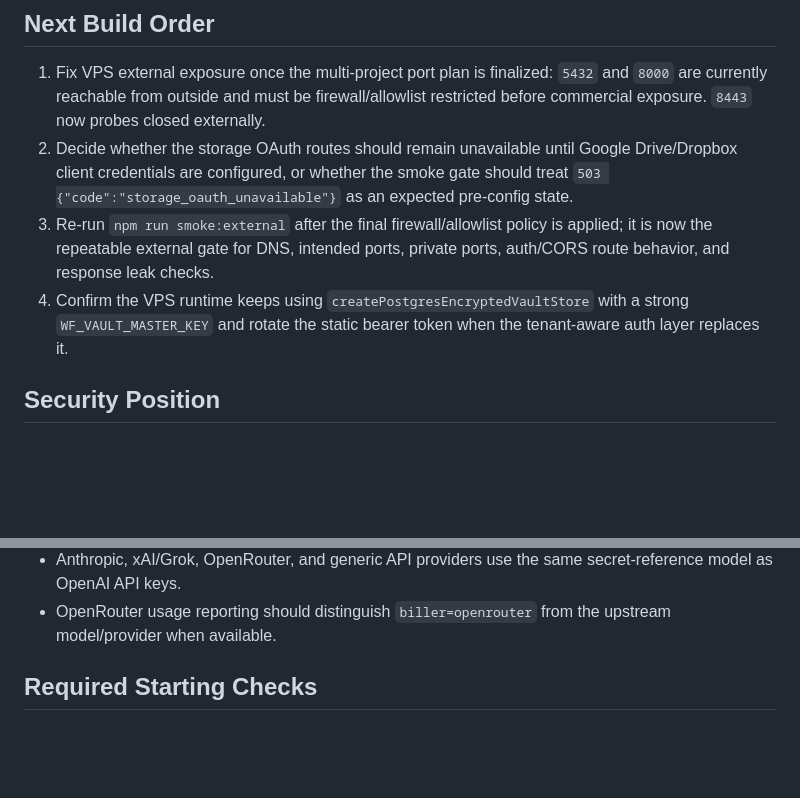
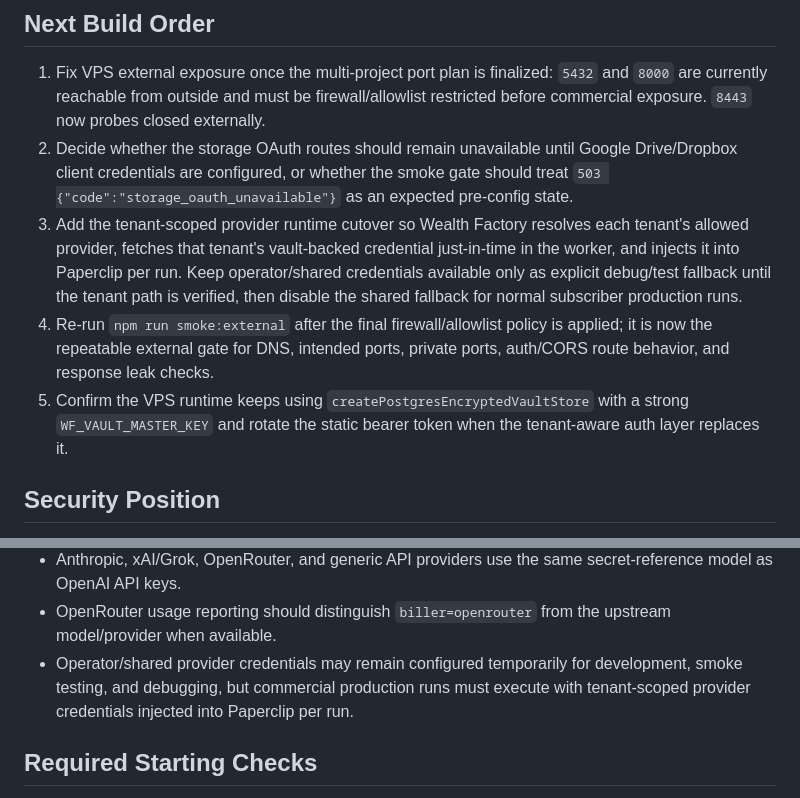
Before and after one commit to thepbgacademy-hub/spyderbyte_paperclip_saas, a Markdown page: HANDOFF.md, 2 parts joined by grey strips. GitHub-like rendering; blank space fills up the shorter version.

```diff
--- a/HANDOFF.md
+++ b/HANDOFF.md
@@ -73,8 +73,9 @@ Do not rely on LLM memory or prompt instructions to enforce this rebrand. The pr
 
 1. Fix VPS external exposure once the multi-project port plan is finalized: `5432` and `8000` are currently reachable from outside and must be firewall/allowlist restricted before commercial exposure. `8443` now probes closed externally.
 2. Decide whether the storage OAuth routes should remain unavailable until Google Drive/Dropbox client credentials are configured, or whether the smoke gate should treat `503 {"code":"storage_oauth_unavailable"}` as an expected pre-config state.
-3. Re-run `npm run smoke:external` after the final firewall/allowlist policy is applied; it is now the repeatable external gate for DNS, intended ports, private ports, auth/CORS route behavior, and response leak checks.
-4. Confirm the VPS runtime keeps using `createPostgresEncryptedVaultStore` with a strong `WF_VAULT_MASTER_KEY` and rotate the static bearer token when the tenant-aware auth layer replaces it.
+3. Add the tenant-scoped provider runtime cutover so Wealth Factory resolves each tenant's allowed provider, fetches that tenant's vault-backed credential just-in-time in the worker, and injects it into Paperclip per run. Keep operator/shared credentials available only as explicit debug/test fallback until the tenant path is verified, then disable the shared fallback for normal subscriber production runs.
+4. Re-run `npm run smoke:external` after the final firewall/allowlist policy is applied; it is now the repeatable external gate for DNS, intended ports, private ports, auth/CORS route behavior, and response leak checks.
+5. Confirm the VPS runtime keeps using `createPostgresEncryptedVaultStore` with a strong `WF_VAULT_MASTER_KEY` and rotate the static bearer token when the tenant-aware auth layer replaces it.
 
 ## Security Position
 
@@ -239,6 +240,10 @@ Nuances to preserve:
 - Subscription mode must fail if `OPENAI_API_KEY` is present in the runtime environment, because that turns Codex into API-key billing.
 - Anthropic, xAI/Grok, OpenRouter, and generic API providers use the same secret-reference model as OpenAI API keys.
 - OpenRouter usage reporting should distinguish `biller=openrouter` from the upstream model/provider when available.
+- Operator/shared provider credentials may remain configured temporarily for
+  development, smoke testing, and debugging, but commercial production runs
+  must execute with tenant-scoped provider credentials injected into Paperclip
+  per run.
 
 ## Required Starting Checks
 
```
Also changed, not shown: TODO.md (+6 -0 lines), docs/build.md (+87 -0 lines).
